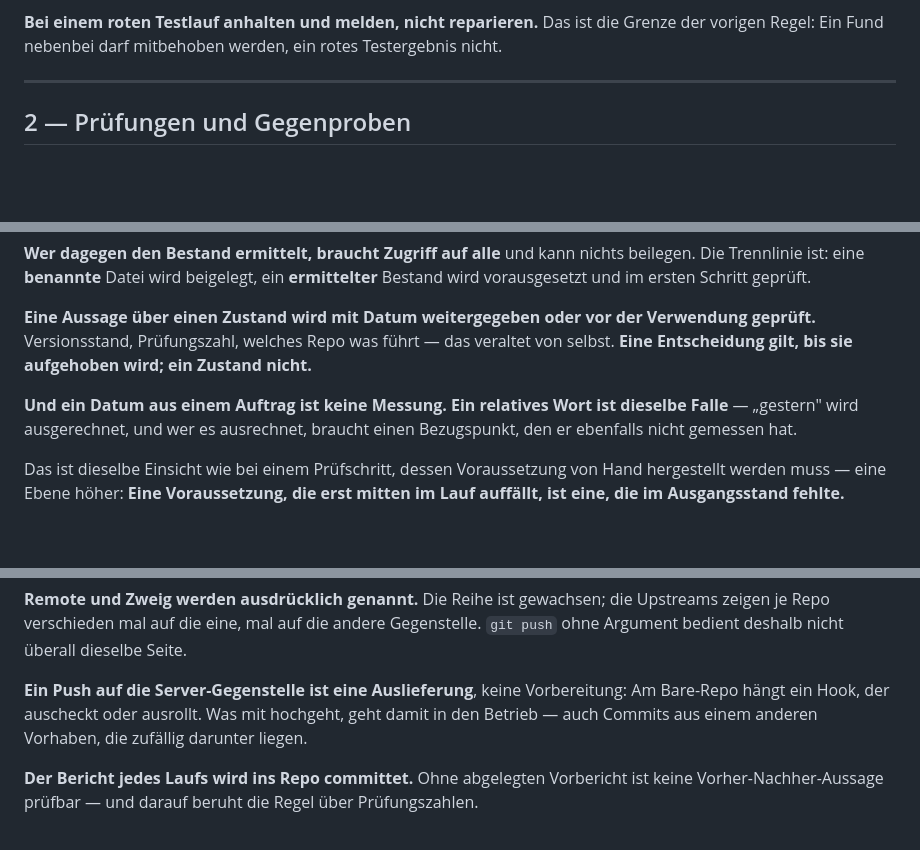
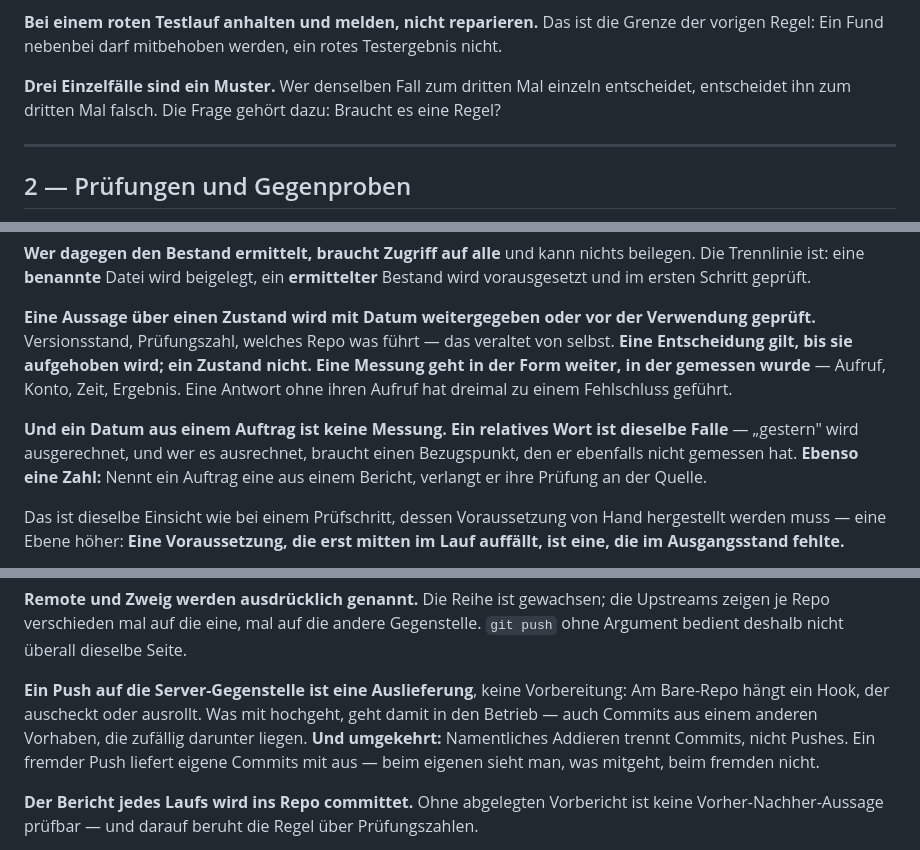
Before and after one commit to hornse/projektstunden-frg, a Markdown page: REIHENREGELN.md, 3 parts joined by grey strips. GitHub-like rendering; blank space fills up the shorter version.

```diff
--- a/REIHENREGELN.md
+++ b/REIHENREGELN.md
@@ -79,6 +79,10 @@ gleichwertig und billig.**
 **Bei einem roten Testlauf anhalten und melden, nicht reparieren.** Das
 ist die Grenze der vorigen Regel: Ein Fund nebenbei darf mitbehoben
 werden, ein rotes Testergebnis nicht.
+
+**Drei Einzelfälle sind ein Muster.** Wer denselben Fall zum dritten Mal
+einzeln entscheidet, entscheidet ihn zum dritten Mal falsch. Die Frage
+gehört dazu: Braucht es eine Regel?
 
 ---
 
@@ -552,12 +558,15 @@ Schritt geprüft.
 **Eine Aussage über einen Zustand wird mit Datum weitergegeben oder vor
 der Verwendung geprüft.** Versionsstand, Prüfungszahl, welches Repo was
 führt — das veraltet von selbst. **Eine Entscheidung gilt, bis sie
-aufgehoben wird; ein Zustand nicht.**
+aufgehoben wird; ein Zustand nicht.** **Eine Messung geht in der Form
+weiter, in der gemessen wurde** — Aufruf, Konto, Zeit, Ergebnis. Eine
+Antwort ohne ihren Aufruf hat dreimal zu einem Fehlschluss geführt.
 
 **Und ein Datum aus einem Auftrag ist keine Messung.** **Ein relatives
 Wort ist dieselbe Falle** — „gestern" wird ausgerechnet, und wer es
 ausrechnet, braucht einen Bezugspunkt, den er ebenfalls nicht gemessen
-hat.
+hat. **Ebenso eine Zahl:** Nennt ein Auftrag eine aus einem Bericht,
+verlangt er ihre Prüfung an der Quelle.
 
 Das ist dieselbe Einsicht wie bei einem Prüfschritt, dessen Voraussetzung
 von Hand hergestellt werden muss — eine Ebene höher: **Eine
@@ -611,7 +620,10 @@ nicht überall dieselbe Seite.
 **Ein Push auf die Server-Gegenstelle ist eine Auslieferung**, keine
 Vorbereitung: Am Bare-Repo hängt ein Hook, der auscheckt oder ausrollt.
 Was mit hochgeht, geht damit in den Betrieb — auch Commits aus einem
-anderen Vorhaben, die zufällig darunter liegen.
+anderen Vorhaben, die zufällig darunter liegen. **Und umgekehrt:**
+Namentliches Addieren trennt Commits, nicht Pushes. Ein fremder Push
+liefert eigene Commits mit aus — beim eigenen sieht man, was mitgeht,
+beim fremden nicht.
 
 **Der Bericht jedes Laufs wird ins Repo committet.** Ohne abgelegten
 Vorbericht ist keine Vorher-Nachher-Aussage prüfbar — und darauf beruht
```
Also changed, not shown: other parts of REIHENREGELN.md (+32 -6 lines), FALLSTRICKE.md (+9 -1 lines).
